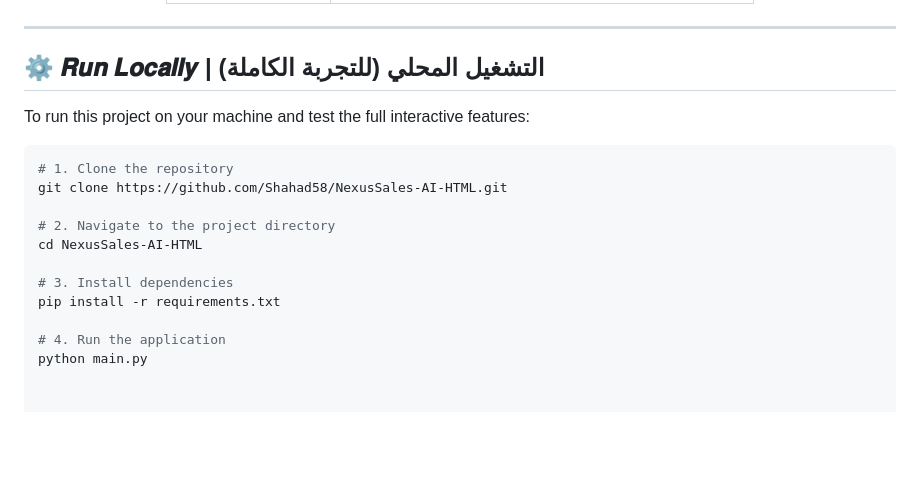
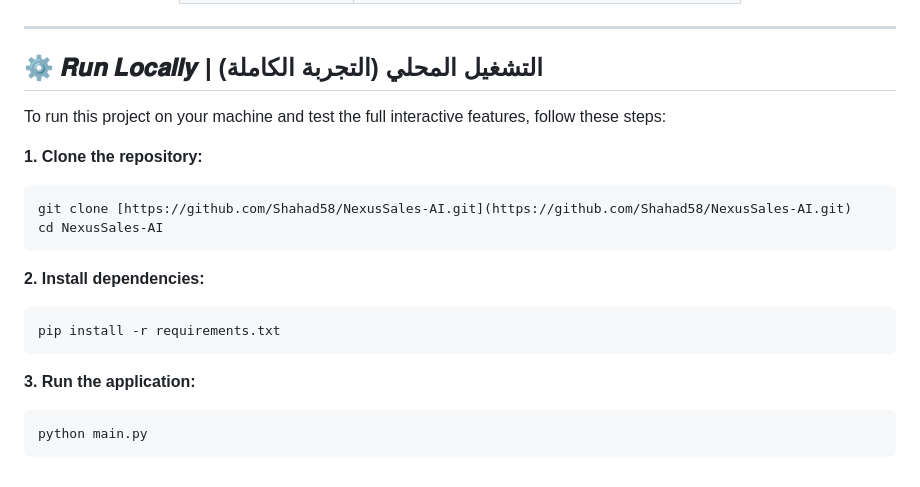
Before and after one commit to Shahad58/NexusSales-AI, a Markdown page: README.md, the part around one of its changes. Rendered like a GitHub page; folded sections open; blank space fills up the shorter version.

````diff
--- a/README.md
+++ b/README.md
@@ -107,19 +105,20 @@ Whether you need to understand historical performance, predict next quarter's re
 
 ---
 
-## ⚙️ 𝑹𝒖𝒏 𝑳𝒐𝒄𝒂𝒍𝒍𝒚 | التشغيل المحلي (للتجربة الكاملة)
+## ⚙️ 𝑹𝒖𝒏 𝑳𝒐𝒄𝒂𝒍𝒍𝒚 | التشغيل المحلي (التجربة الكاملة)
 
-To run this project on your machine and test the full interactive features:
+To run this project on your machine and test the full interactive features, follow these steps:
 
+**1. Clone the repository:**
 ```bash
-# 1. Clone the repository
-git clone https://github.com/Shahad58/NexusSales-AI-HTML.git
-
-# 2. Navigate to the project directory
-cd NexusSales-AI-HTML
-
-# 3. Install dependencies
+git clone [https://github.com/Shahad58/NexusSales-AI.git](https://github.com/Shahad58/NexusSales-AI.git)
+cd NexusSales-AI
+```
+**2. Install dependencies:**
+```bash
 pip install -r requirements.txt
-
-# 4. Run the application
+```
+**3. Run the application:**
+```bash
 python main.py
+```
````
Also changed, not shown: other parts of README.md (+46 -48 lines).
